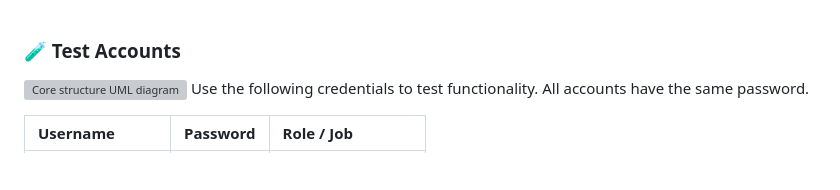
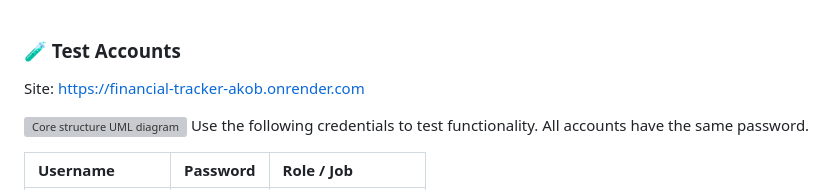
Before and after one commit to Vorongor/financial_tracker, a Markdown page: README.md, the part around the change. Rendered like a GitHub page; blank space fills up the shorter version; grey boxes are pictures that could not be loaded.

```diff
--- a/README.md
+++ b/README.md
@@ -1,4 +1,7 @@
 ### 🧪 Test Accounts
+Site: https://financial-tracker-akob.onrender.com
+
+
 ![Core structure UML diagram](addition_info/core_structure.svg)
 Use the following credentials to test functionality. All accounts have the same
 password.
```
